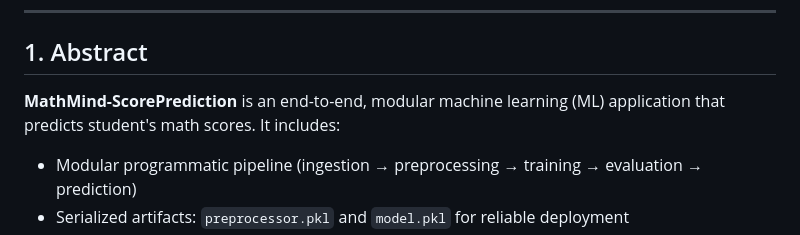
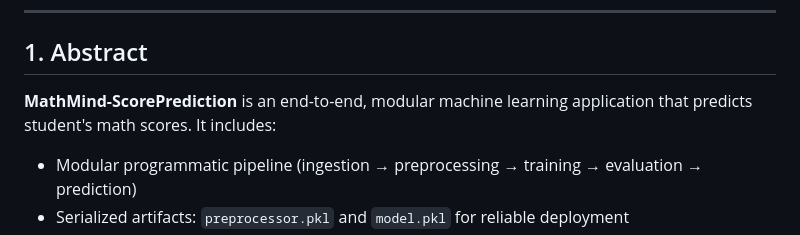
Before and after one commit to alisameed32/MathMind-ScorePrediction, a Markdown page: README.md, the part around the change. Drawn GitHub-style.

Commit message:
Update Readme to check Jenkins CI/CD Pipline

```diff
--- a/README.md
+++ b/README.md
@@ -35,7 +35,7 @@ https://github.com/user-attachments/assets/053cc405-2da5-4114-8714-7e8df8aec7e6
 
 ## 1. Abstract
 
-**MathMind-ScorePrediction** is an end-to-end, modular machine learning (ML) application that predicts student's math scores. It includes:
+**MathMind-ScorePrediction** is an end-to-end, modular machine learning application that predicts student's math scores. It includes:
 - Modular programmatic pipeline (ingestion → preprocessing → training → evaluation → prediction)
 - Serialized artifacts: `preprocessor.pkl` and `model.pkl` for reliable deployment
 - A responsive, mobile-friendly frontend (HTML/CSS with Gemini CLI enhancements)
```
